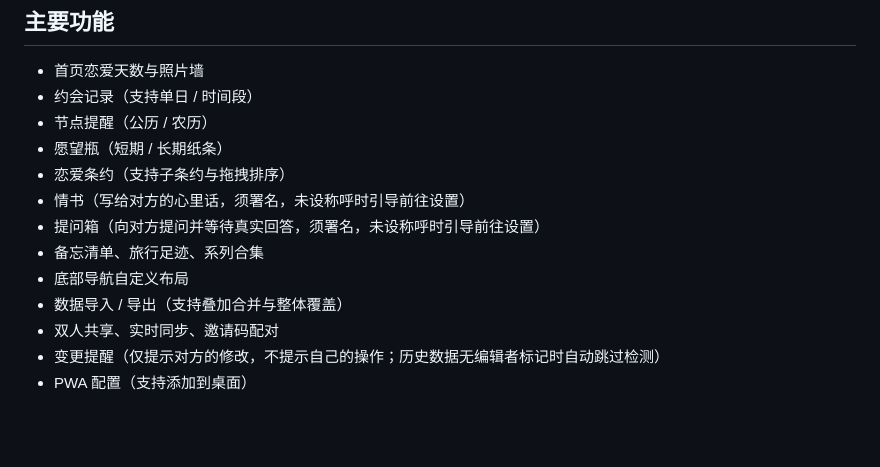
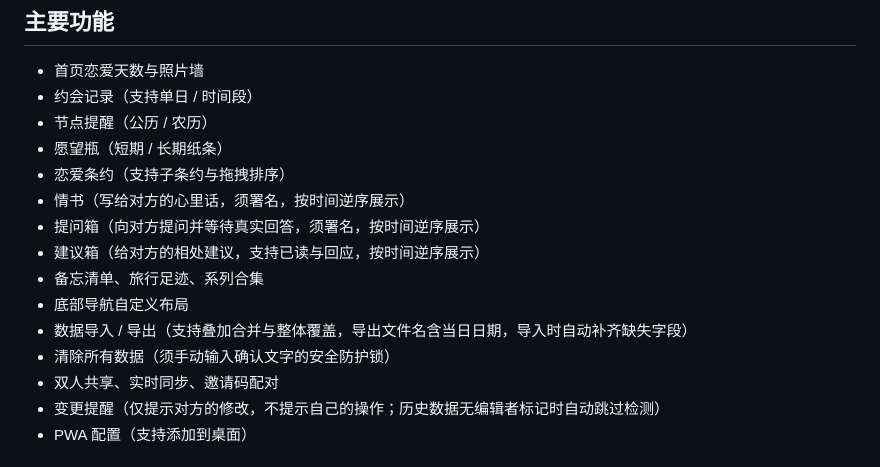
Before and after one commit to miracleyang-dev/romance-journey, a Markdown page: README.md, the part around the change. Rendered like a GitHub page; blank space fills up the shorter version.

```diff
--- a/README.md
+++ b/README.md
@@ -9,11 +9,13 @@
 - 节点提醒（公历 / 农历）
 - 愿望瓶（短期 / 长期纸条）
 - 恋爱条约（支持子条约与拖拽排序）
-- 情书（写给对方的心里话，须署名，未设称呼时引导前往设置）
-- 提问箱（向对方提问并等待真实回答，须署名，未设称呼时引导前往设置）
+- 情书（写给对方的心里话，须署名，按时间逆序展示）
+- 提问箱（向对方提问并等待真实回答，须署名，按时间逆序展示）
+- 建议箱（给对方的相处建议，支持已读与回应，按时间逆序展示）
 - 备忘清单、旅行足迹、系列合集
 - 底部导航自定义布局
-- 数据导入 / 导出（支持叠加合并与整体覆盖）
+- 数据导入 / 导出（支持叠加合并与整体覆盖，导出文件名含当日日期，导入时自动补齐缺失字段）
+- 清除所有数据（须手动输入确认文字的安全防护锁）
 - 双人共享、实时同步、邀请码配对
 - 变更提醒（仅提示对方的修改，不提示自己的操作；历史数据无编辑者标记时自动跳过检测）
 - PWA 配置（支持添加到桌面）
```
